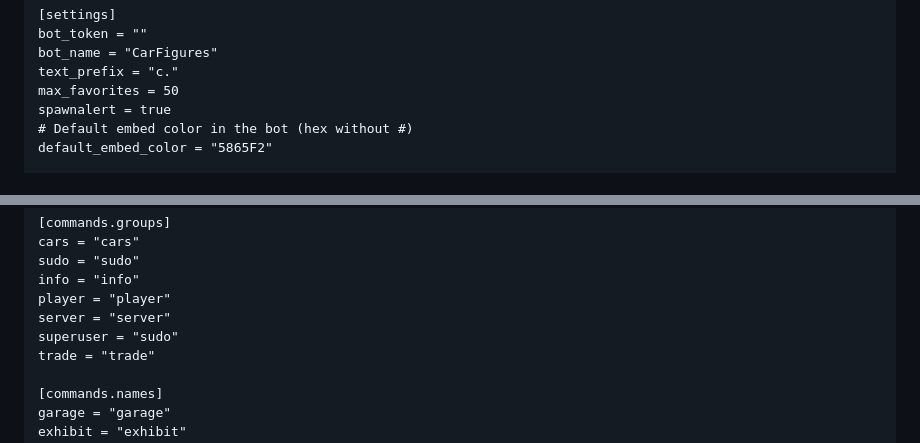
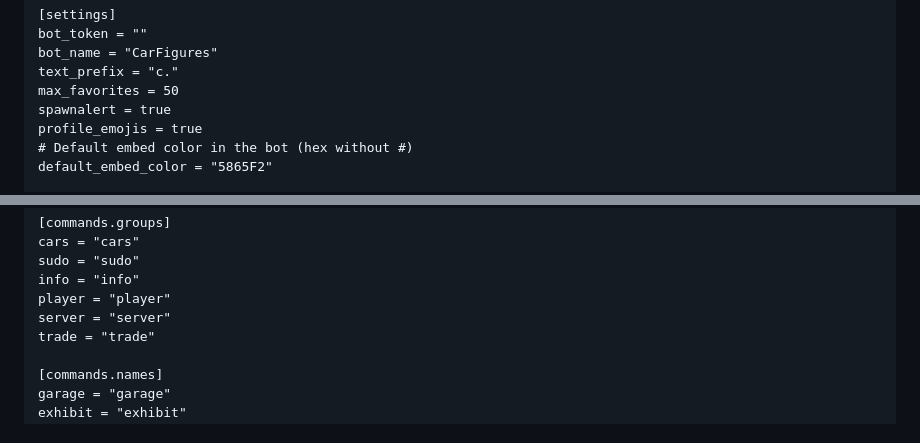
Before and after one commit to The-CF-Project/CarFigures, a Markdown page: README.md, 2 parts joined by grey strips. GitHub-like rendering.

Commit message:
Update README.md part 3

```diff
--- a/README.md
+++ b/README.md
@@ -88,6 +91,7 @@ bot_name = "CarFigures"
 text_prefix = "c."
 max_favorites = 50
 spawnalert = true
+profile_emojis = true
 # Default embed color in the bot (hex without #)
 default_embed_color = "5865F2"
 
@@ -114,7 +118,6 @@ sudo = "sudo"
 info = "info"
 player = "player"
 server = "server"
-superuser = "sudo"
 trade = "trade"
 
 [commands.names]
```
Also changed, not shown: other parts of README.md (+42 -17 lines).
